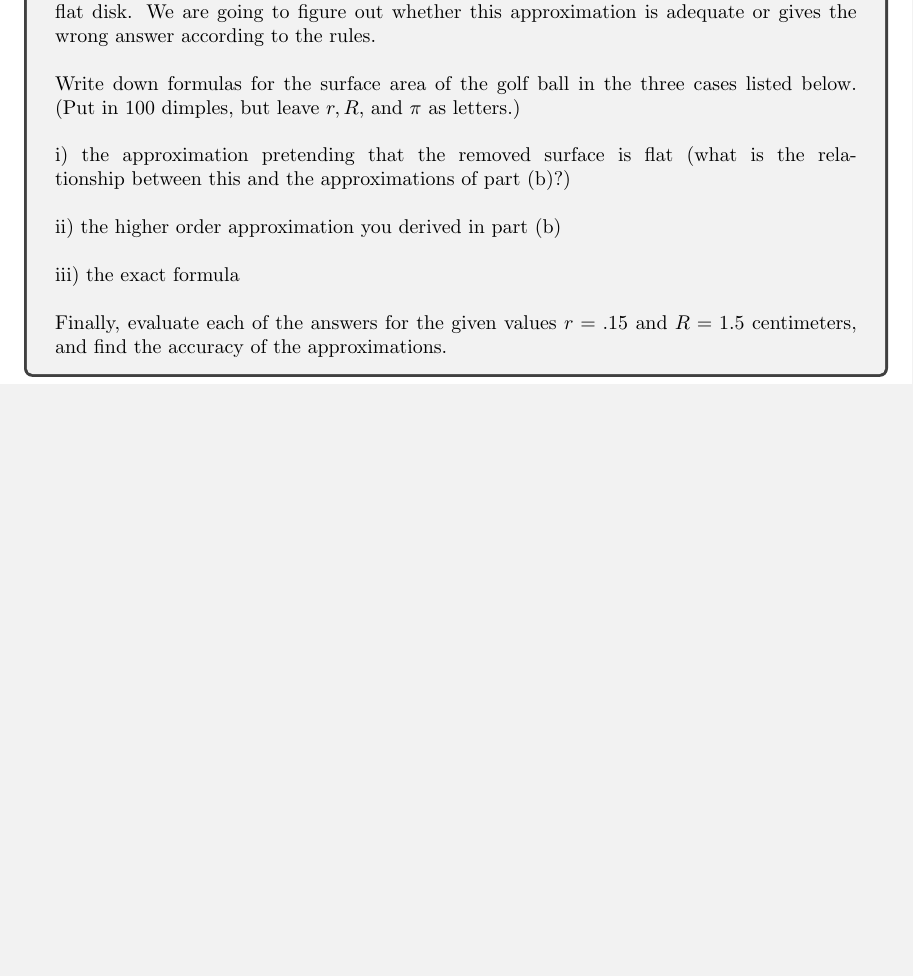
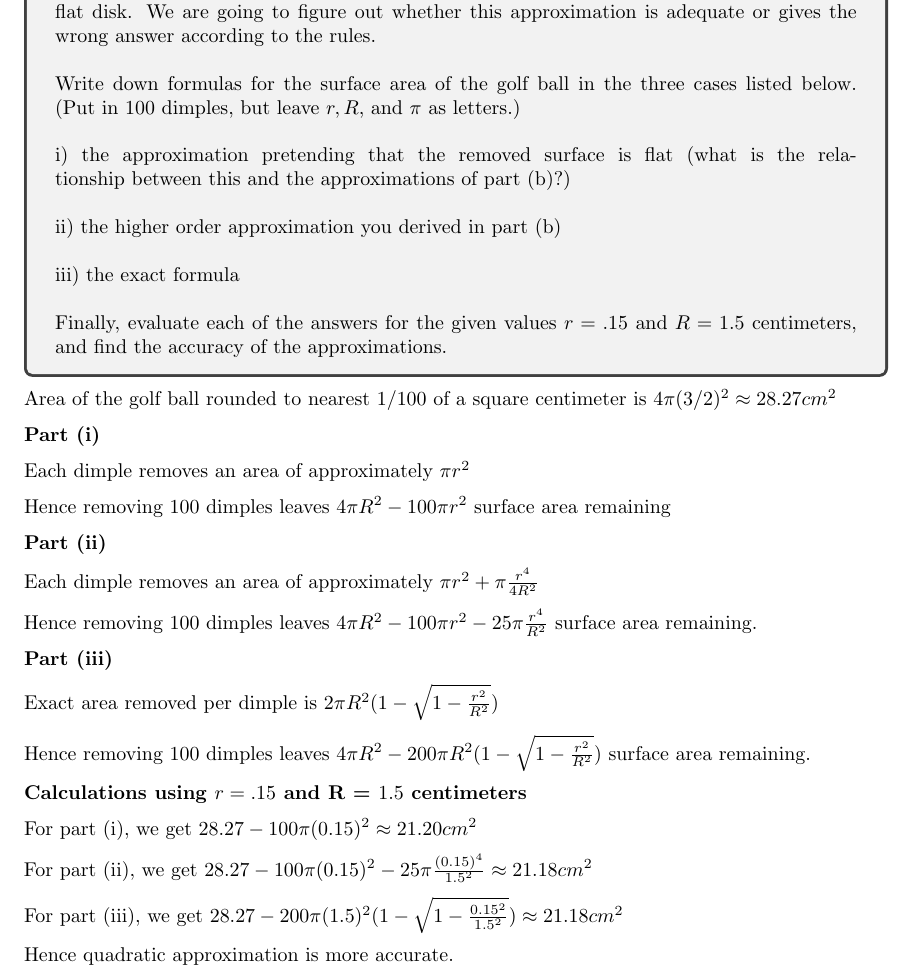
Before and after one commit to yanhan/mit-1801-ps-unofficial-sol, a LaTeX document (ps2b.tex): part of page 3 of 3 before the commit and part of page 3 of 4 after it, cut so that both start at the same text, the shorter picture padded with empty space. Compiled offline with pdfLaTeX.

Commit message:
[FEAT] PS2B: Q1c
Signed-off-by: Yan Han Pang <539739+yanhan@users.noreply.github.com>

```diff
--- a/ps2b.tex
+++ b/ps2b.tex
@@ -103,6 +103,36 @@ Quadratic approximation to area of spherical cap is
   Finally, evaluate each of the answers for the given values $r = .15$ and $R = 1.5$ centimeters, and find the accuracy of the approximations.
 \end{tcolorbox}
 
+Area of the golf ball rounded to nearest $1 / 100$ of a square centimeter is $4 \pi (3 / 2)^2 \approx 28.27 cm^2$
+
+\textbf{Part (i)}
+
+Each dimple removes an area of approximately $\pi r^2$
+
+Hence removing 100 dimples leaves $4 \pi R^2 - 100 \pi r^2$ surface area remaining
+
+\textbf{Part (ii)}
+
+Each dimple removes an area of approximately $\pi r^2 + \pi \frac{r^4}{4R^2}$
+
+Hence removing 100 dimples leaves $4 \pi R^2 - 100 \pi r^2 - 25 \pi \frac{r^4}{R^2}$ surface area remaining.
+
+\textbf{Part (iii)}
+
+Exact area removed per dimple is $2 \pi R^2 (1 - \sqrt{1 - \frac{r^2}{R^2}})$
+
+Hence removing 100 dimples leaves $4 \pi R^2 - 200 \pi R^2 (1 - \sqrt{1 - \frac{r^2}{R^2}})$ surface area remaining.
+
+\textbf{Calculations using $r = .15$ and R = $1.5$ centimeters}
+
+For part (i), we get $28.27 - 100 \pi (0.15)^2 \approx 21.20 cm^2$
+
+For part (ii), we get $28.27 - 100 \pi (0.15)^2 - 25 \pi \frac{(0.15)^4}{1.5^2} \approx 21.18 cm^2$
+
+For part (iii), we get $28.27 - 200 \pi (1.5)^2 (1 - \sqrt{1 - \frac{0.15^2}{1.5^2}}) \approx 21.18cm^2$
+
+Hence quadratic approximation is more accurate.
+
 
 \begin{tcolorbox}
   \textbf{Q1d)} Although nobody noticed it at the time, the examiner who created this problem made a much bigger mistake. With the diameters actually given, it would have been impossible for the number of dimples given to be placed on the golf ball without overlap. Give a (reasonable) estimate for the largest number of dimples that can fit on our golf ball.
```
Also changed, not shown: ps2b.pdf.
